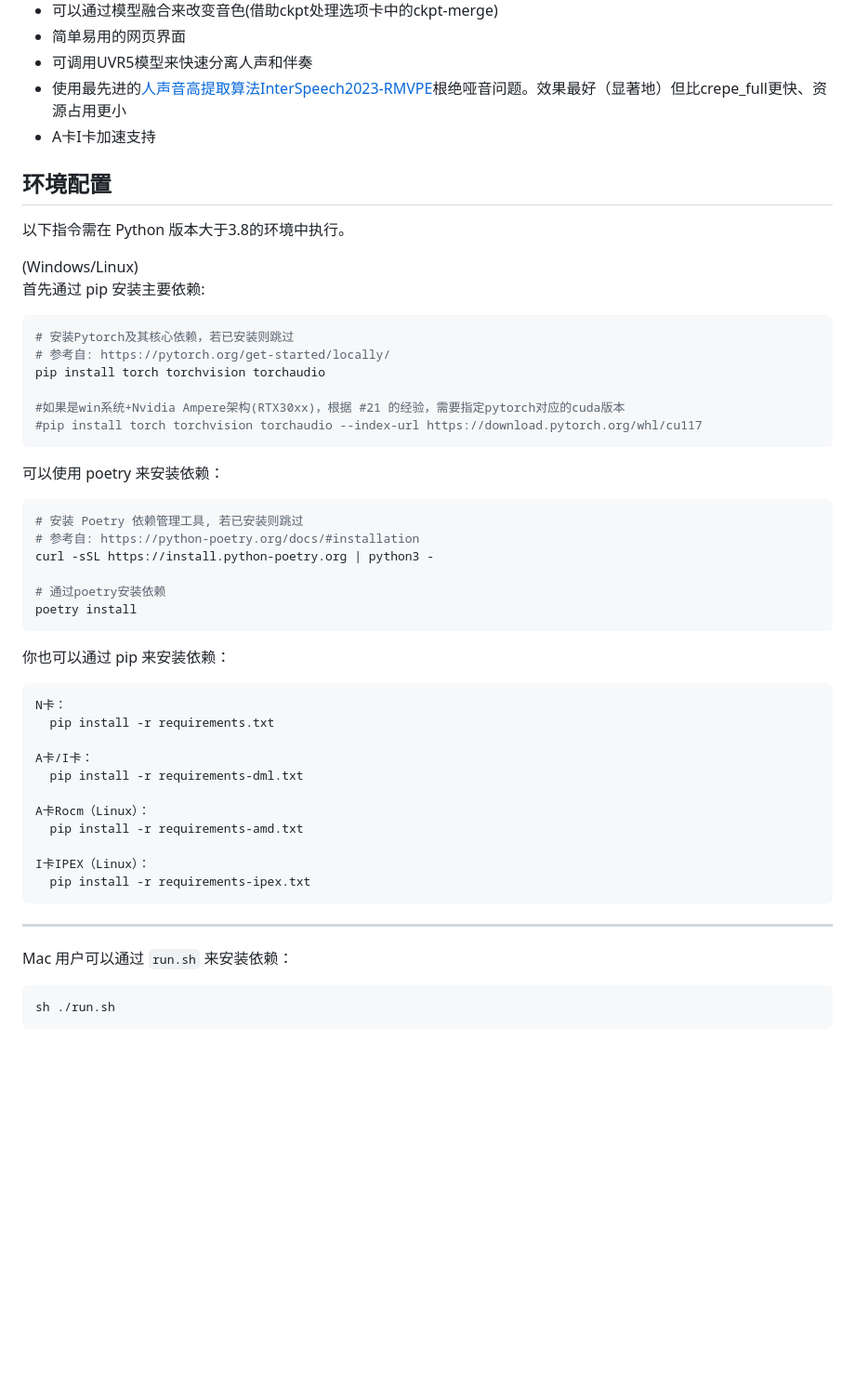
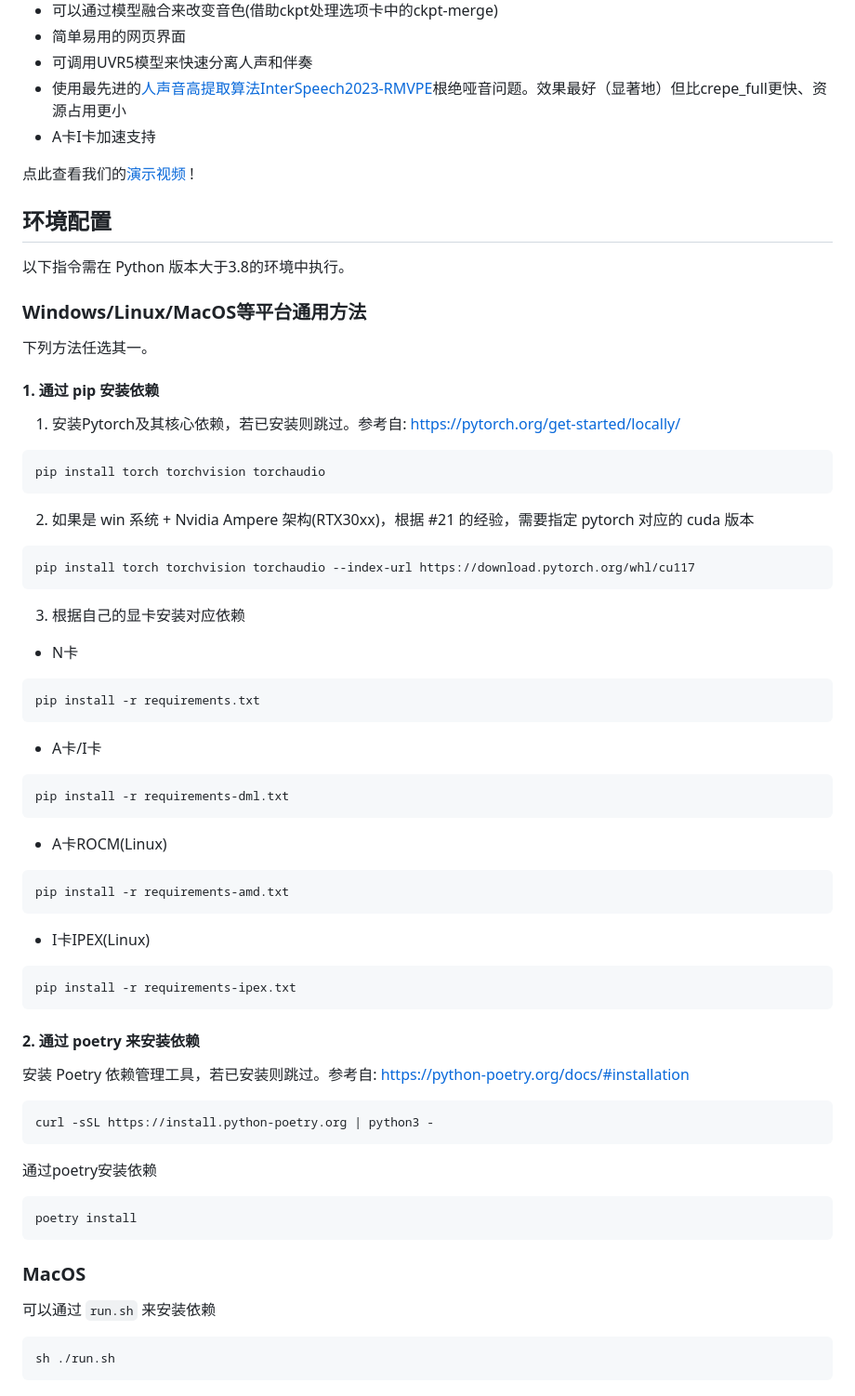
Before and after one commit to RVC-Project/Retrieval-based-Voice-Conversion-WebUI, a Markdown page: README.md, the part around the change printed below. Shown: that part at 93% size. Rendered like a GitHub page; blank space fills up the shorter version.

````diff
--- a/README.md
+++ b/README.md
@@ -58,47 +54,52 @@
 + 使用最先进的[人声音高提取算法InterSpeech2023-RMVPE](#参考项目)根绝哑音问题。效果最好（显著地）但比crepe_full更快、资源占用更小
 + A卡I卡加速支持
 
+点此查看我们的[演示视频](https://www.bilibili.com/video/BV1pm4y1z7Gm/) !
+
 ## 环境配置
 以下指令需在 Python 版本大于3.8的环境中执行。
 
-(Windows/Linux)
-首先通过 pip 安装主要依赖:
+### Windows/Linux/MacOS等平台通用方法
+下列方法任选其一。
+#### 1. 通过 pip 安装依赖
+1. 安装Pytorch及其核心依赖，若已安装则跳过。参考自: https://pytorch.org/get-started/locally/
 ```bash
-# 安装Pytorch及其核心依赖，若已安装则跳过
-# 参考自: https://pytorch.org/get-started/locally/
 pip install torch torchvision torchaudio
-
-#如果是win系统+Nvidia Ampere架构(RTX30xx)，根据 #21 的经验，需要指定pytorch对应的cuda版本
-#pip install torch torchvision torchaudio --index-url https://download.pytorch.org/whl/cu117
+```
+2. 如果是 win 系统 + Nvidia Ampere 架构(RTX30xx)，根据 #21 的经验，需要指定 pytorch 对应的 cuda 版本
+```bash
+pip install torch torchvision torchaudio --index-url https://download.pytorch.org/whl/cu117
+```
+3. 根据自己的显卡安装对应依赖
+- N卡
+```bash
+pip install -r requirements.txt
+```
+- A卡/I卡
+```bash
+pip install -r requirements-dml.txt
+```
+- A卡ROCM(Linux)
+```bash
+pip install -r requirements-amd.txt
+```
+- I卡IPEX(Linux)
+```bash
+pip install -r requirements-ipex.txt
 ```
 
-可以使用 poetry 来安装依赖：
+#### 2. 通过 poetry 来安装依赖
+安装 Poetry 依赖管理工具，若已安装则跳过。参考自: https://python-poetry.org/docs/#installation
 ```bash
-# 安装 Poetry 依赖管理工具, 若已安装则跳过
-# 参考自: https://python-poetry.org/docs/#installation
 curl -sSL https://install.python-poetry.org | python3 -
-
-# 通过poetry安装依赖
+```
+通过poetry安装依赖
+```bash
 poetry install
 ```
 
-你也可以通过 pip 来安装依赖：
-```bash
-N卡：
-  pip install -r requirements.txt
-
-A卡/I卡：
-  pip install -r requirements-dml.txt
-
-A卡Rocm（Linux）：
-  pip install -r requirements-amd.txt
-
-I卡IPEX（Linux）：
-  pip install -r requirements-ipex.txt
-```
-
-------
-Mac 用户可以通过 `run.sh` 来安装依赖：
+### MacOS
+可以通过 `run.sh` 来安装依赖
 ```bash
 sh ./run.sh
 ```
````
Also changed, not shown: other parts of README.md (+55 -43 lines).
